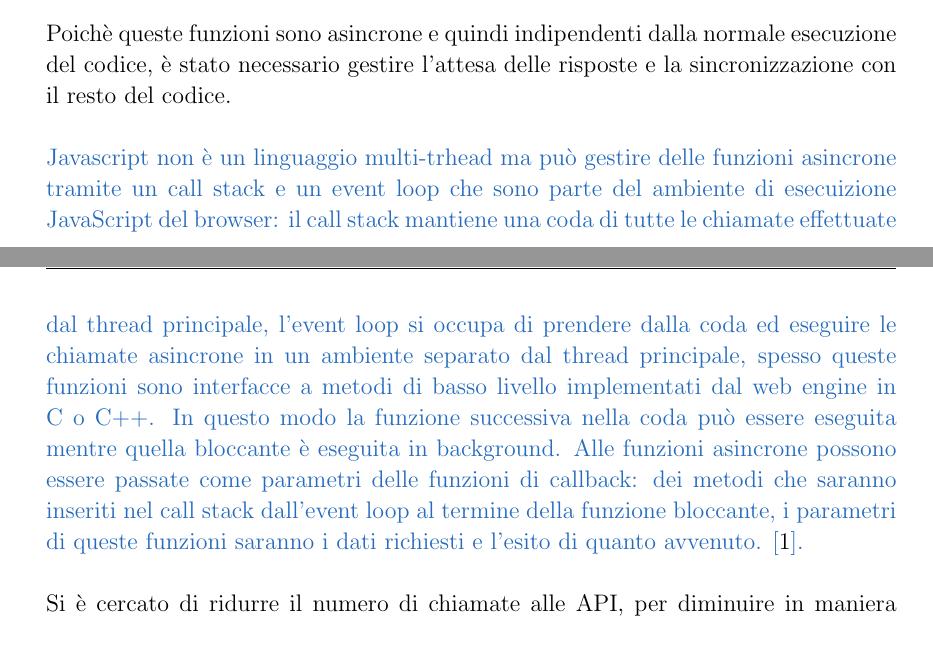
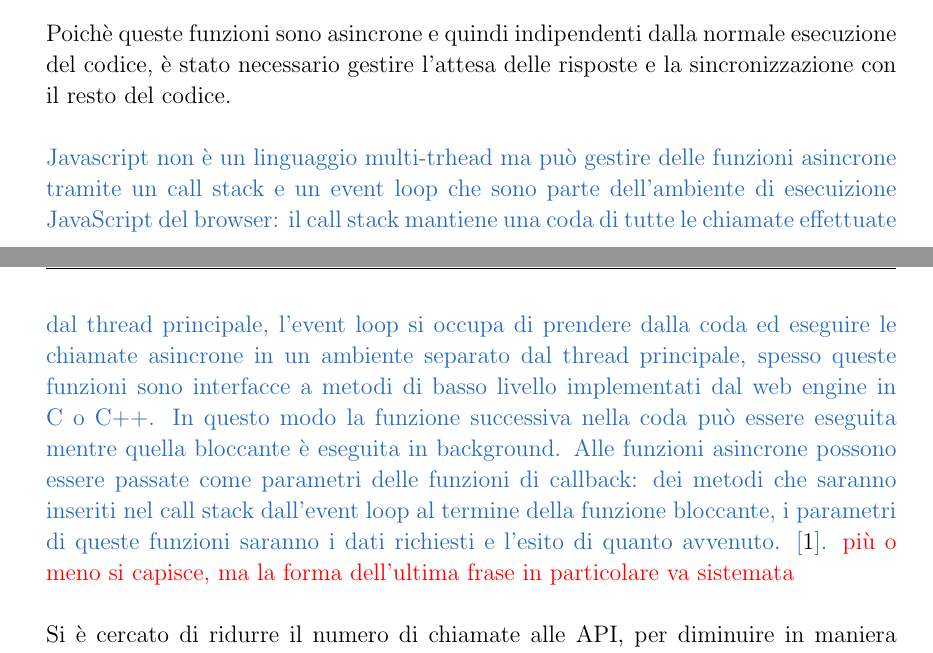
Before and after one commit to LorenzoArcidiacono/Relazione, a LaTeX document (main.tex, which reads chapters/SvolgimentoGenerale.tex): two parts of pages 25 and 26 of 49, joined at a grey line, cut so that both start at the same text. Compiled offline with pdfLaTeX.

Commit message:
Updates from Overleaf

```diff
--- a/chapters/SvolgimentoGenerale.tex
+++ b/chapters/SvolgimentoGenerale.tex
@@ -96,7 +96,7 @@ In risposta viene passato un oggetto alle funzioni di callback, in listing \ref*
 
 Poichè queste funzioni sono asincrone e quindi indipendenti dalla normale esecuzione del codice, è stato necessario gestire l'attesa delle risposte e la sincronizzazione con il resto del codice.
 
-\edit{Javascript non è un linguaggio multi-trhead ma può gestire delle funzioni asincrone tramite un call stack e un event loop che sono parte del ambiente di esecuizione JavaScript del browser: il call stack mantiene una coda di tutte le chiamate effettuate dal thread principale, l'event loop si occupa di prendere dalla coda ed eseguire le chiamate asincrone in un ambiente separato dal thread principale, spesso queste funzioni sono interfacce a metodi di basso livello implementati dal web engine in C o C++. In questo modo la funzione successiva nella coda può essere eseguita mentre quella bloccante è eseguita in background. Alle funzioni asincrone possono essere passate come parametri delle funzioni di callback: dei metodi che saranno inseriti nel call stack dall'event loop al termine della funzione bloccante, i parametri di queste funzioni saranno i dati richiesti e l'esito di quanto avvenuto. \cite{MdN}.}
+\edit{Javascript non è un linguaggio multi-trhead ma può gestire delle funzioni asincrone tramite un call stack e un event loop che sono parte dell'ambiente di esecuizione JavaScript del browser: il call stack mantiene una coda di tutte le chiamate effettuate dal thread principale, l'event loop si occupa di prendere dalla coda ed eseguire le chiamate asincrone in un ambiente separato dal thread principale, spesso queste funzioni sono interfacce a metodi di basso livello implementati dal web engine in C o C++. In questo modo la funzione successiva nella coda può essere eseguita mentre quella bloccante è eseguita in background. Alle funzioni asincrone possono essere passate come parametri delle funzioni di callback: dei metodi che saranno inseriti nel call stack dall'event loop al termine della funzione bloccante, i parametri di queste funzioni saranno i dati richiesti e l'esito di quanto avvenuto. \cite{MdN}.} \torevise{più o meno si capisce, ma la forma dell'ultima frase in particolare va sistemata}
 
 Si è cercato di ridurre il numero di chiamate alle API, per diminuire in maniera sostanziale i ritardi causati da queste, salvando i dati destinati a perdurare nel tempo nel \jscode{localStorage}: un oggetto definito dal browser che permette di salvare in maniera temporanea delle coppie di oggetti chiave-valore. Tuttavia, non essendo assicurata dal browser la persistenza di questo oggetto sono stati implementati tutti i controlli necessari. In \ref*{freestorage} saranno evidenziati i problemi relativi alla capacità del localStorage e alle soluzioni trovate al fine di bilanciare la velocità di esecuzione e la disponibilità dello spazio di memoria.
 
```
Also changed, not shown: chapters/Introduzione.tex (+1 -1 lines).
